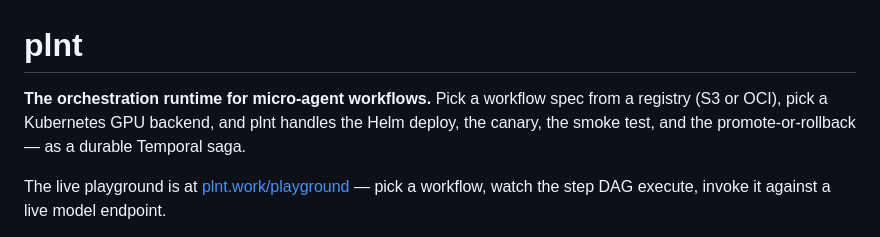
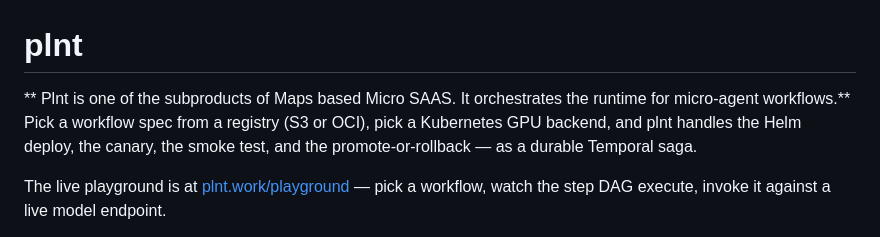
Before and after one commit to plnt-work/plnt, a Markdown page: README.md, the part around the change. GitHub-like rendering.

Commit message:
Update README to clarify Plnt's purpose

```diff
--- a/README.md
+++ b/README.md
@@ -1,9 +1,12 @@
 # plnt
 
-**The orchestration runtime for micro-agent workflows.** Pick a workflow spec
+** Plnt is one of the subproducts of Maps based Micro SAAS. It orchestrates the runtime for micro-agent workflows.** Pick a workflow spec
 from a registry (S3 or OCI), pick a Kubernetes GPU backend, and plnt handles
 the Helm deploy, the canary, the smoke test, and the promote-or-rollback — as
 a durable Temporal saga.
+
+
+
 
 The live playground is at [plnt.work/playground](https://plnt.work/playground)
 — pick a workflow, watch the step DAG execute, invoke it against a live model
```
